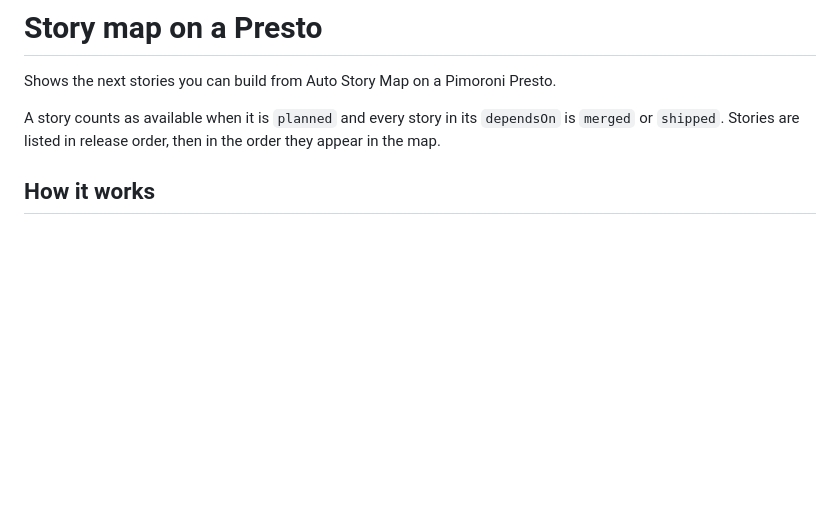
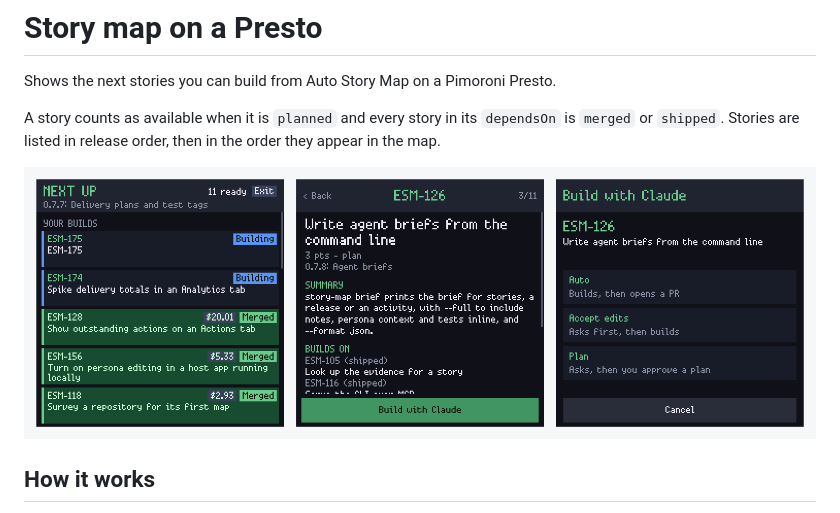
Before and after one commit to duncan-m/auto-story-map-presto, a Markdown page: README.md, the part around the change. GitHub-like rendering; pictures changed too: docs/screens.png (added); blank space fills up the shorter version.

Commit message:
Add a screenshot of the Presto screens to the README
docs/screens.png shows the Next up list, a story's details and the
Auto / Accept edits / Plan picker, captured from the Presto's display
buffer, above How it works.

Co-Authored-By: Claude Opus 5.5 <noreply@anthropic.com>

```diff
--- a/README.md
+++ b/README.md
@@ -3,6 +3,8 @@
 Shows the next stories you can build from Auto Story Map on a Pimoroni Presto.
 
 A story counts as available when it is `planned` and every story in its `dependsOn` is `merged` or `shipped`. Stories are listed in release order, then in the order they appear in the map.
+
+![Three Presto screens: the Next up list with Your builds, a story's details with Build with Claude, and the choice of Auto, Accept edits or Plan](docs/screens.png)
 
 ## How it works
 
```
